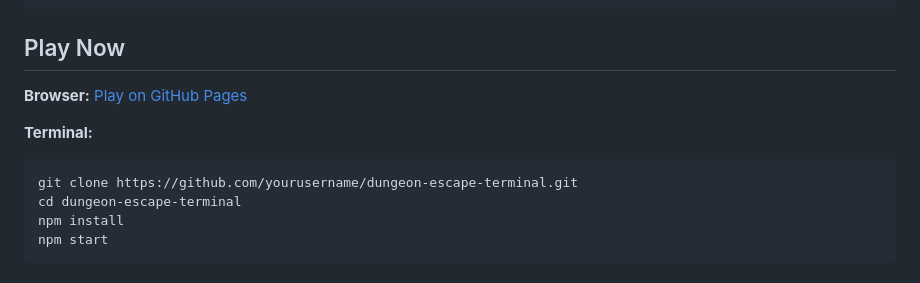
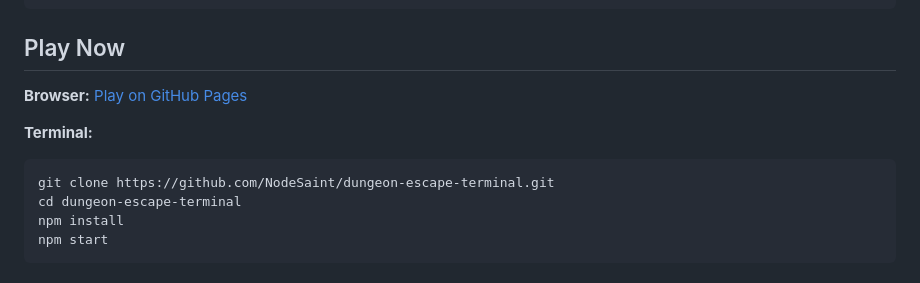
Before and after one commit to NodeSaint/dungeon-escape-terminal, a Markdown page: README.md, the part around one of its changes. Drawn GitHub-style.

Commit message:
Update README links to actual GitHub username

````diff
--- a/README.md
+++ b/README.md
@@ -21,7 +21,7 @@ A roguelike dungeon crawler with randomly generated rooms, ASCII monsters, and t
 
 **Terminal:**
 ```bash
-git clone https://github.com/yourusername/dungeon-escape-terminal.git
+git clone https://github.com/NodeSaint/dungeon-escape-terminal.git
 cd dungeon-escape-terminal
 npm install
 npm start
````
Also changed, not shown: other parts of README.md (+1 -1 lines).
